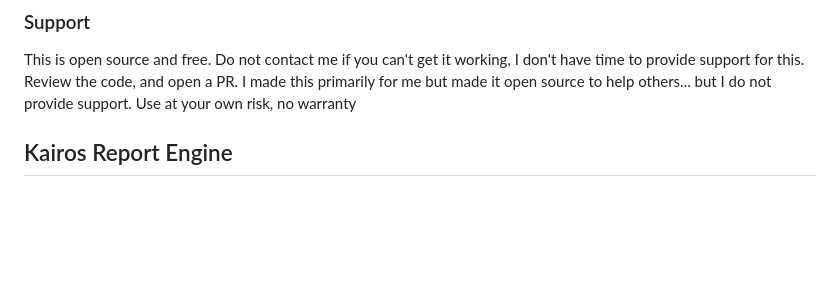
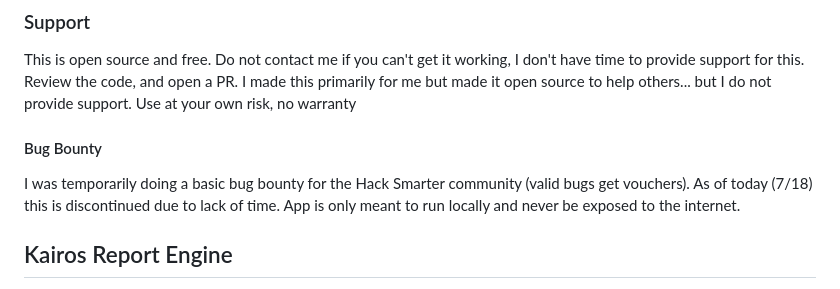
Before and after one commit to TeneBrae93/kairos-report-engine, a Markdown page: README.md, the part around the change. Rendered like a GitHub page; blank space fills up the shorter version.

Commit message:
Update README with bug bounty information
Added a section about the discontinued bug bounty program.

```diff
--- a/README.md
+++ b/README.md
@@ -5,6 +5,9 @@ A formal security assessment is still ongoing. You should only run this applicat
 
 ### Support
 This is open source and free. Do not contact me if you can't get it working, I don't have time to provide support for this. Review the code, and open a PR. I made this primarily for me but made it open source to help others... but I do not provide support. Use at your own risk, no warranty
+
+#### Bug Bounty
+I was temporarily doing a basic bug bounty for the Hack Smarter community (valid bugs get vouchers). As of today (7/18) this is discontinued due to lack of time. App is only meant to run locally and never be exposed to the internet.
 
 ## Kairos Report Engine
 Kairos Report Engine is a web application designed to streamline penetration testing project management, vulnerability tracking, and automated report generation.
```
